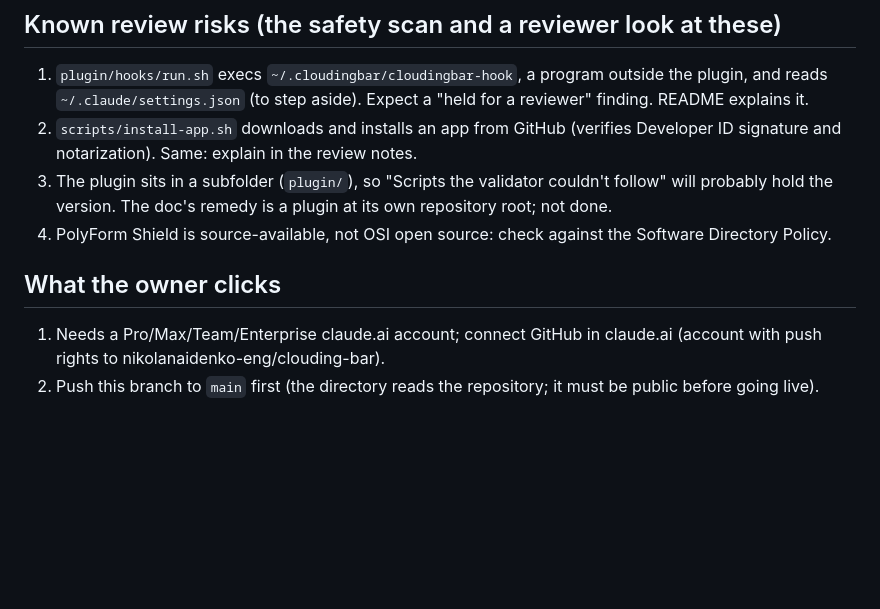
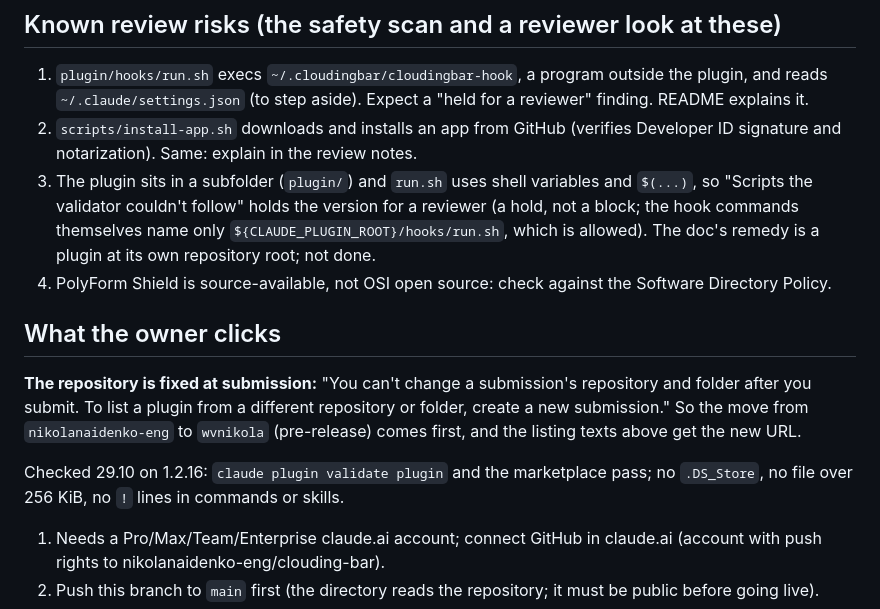
Before and after one commit to nikolanaidenko-eng/clouding-bar, a Markdown page: docs/directory-submission.md, the part around the change. GitHub-like rendering; blank space fills up the shorter version.

Commit message:
Directory submission: the repository can't change after submitting; 1.2.16 checked
Co-Authored-By: Claude Opus 5.5 (1M context) <noreply@anthropic.com>

```diff
--- a/docs/directory-submission.md
+++ b/docs/directory-submission.md
@@ -28,10 +28,14 @@ touchbar.png, touchbar-permission.png, pill.png, notch-question.png, panel.png,
 
 1. `plugin/hooks/run.sh` execs `~/.cloudingbar/cloudingbar-hook`, a program outside the plugin, and reads `~/.claude/settings.json` (to step aside). Expect a "held for a reviewer" finding. README explains it.
 2. `scripts/install-app.sh` downloads and installs an app from GitHub (verifies Developer ID signature and notarization). Same: explain in the review notes.
-3. The plugin sits in a subfolder (`plugin/`), so "Scripts the validator couldn't follow" will probably hold the version. The doc's remedy is a plugin at its own repository root; not done.
+3. The plugin sits in a subfolder (`plugin/`) and `run.sh` uses shell variables and `$(...)`, so "Scripts the validator couldn't follow" holds the version for a reviewer (a hold, not a block; the hook commands themselves name only `${CLAUDE_PLUGIN_ROOT}/hooks/run.sh`, which is allowed). The doc's remedy is a plugin at its own repository root; not done.
 4. PolyForm Shield is source-available, not OSI open source: check against the Software Directory Policy.
 
 ## What the owner clicks
+
+**The repository is fixed at submission:** "You can't change a submission's repository and folder after you submit. To list a plugin from a different repository or folder, create a new submission." So the move from `nikolanaidenko-eng` to `wvnikola` (pre-release) comes first, and the listing texts above get the new URL.
+
+Checked 29.10 on 1.2.16: `claude plugin validate plugin` and the marketplace pass; no `.DS_Store`, no file over 256 KiB, no `!` lines in commands or skills.
 
 1. Needs a Pro/Max/Team/Enterprise claude.ai account; connect GitHub in claude.ai (account with push rights to nikolanaidenko-eng/clouding-bar).
 2. Push this branch to `main` first (the directory reads the repository; it must be public before going live).
```
